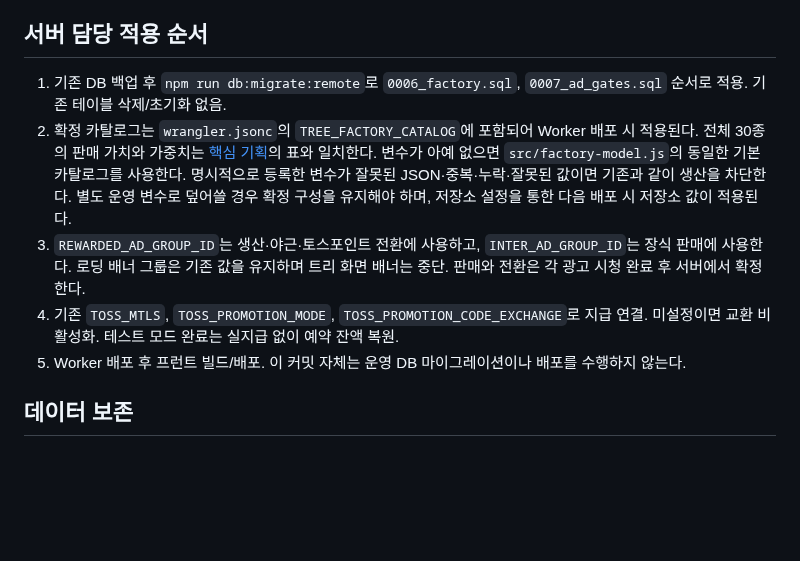
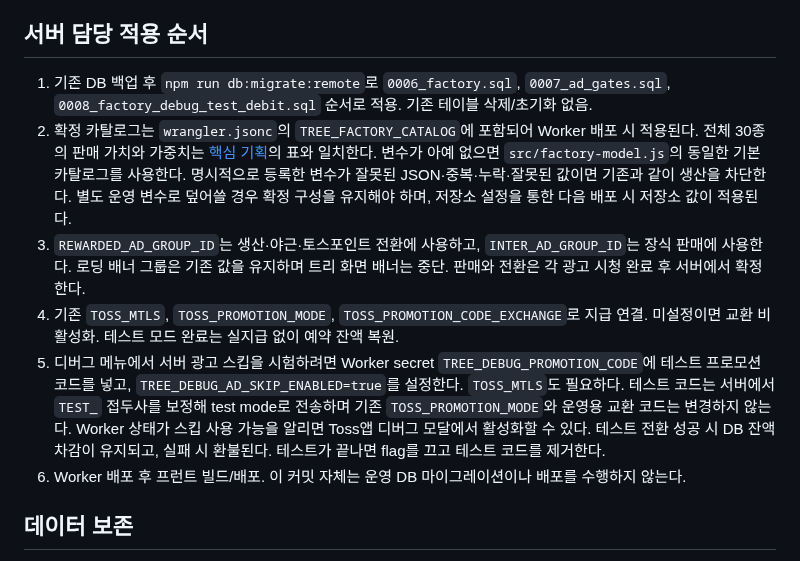
Before and after one commit to 9barcode/Christmas-tree, a Markdown page: docs/bm-v3-implementation.md, the part around the change. Rendered like a GitHub page; blank space fills up the shorter version.

Commit message:
Document test-only server ad skip setup

```diff
--- a/docs/bm-v3-implementation.md
+++ b/docs/bm-v3-implementation.md
@@ -11,11 +11,12 @@
 - 서버에서 추첨·개별 아이템 소유권·판매 금액·원장·도감·KST 생산량·야근·배치 revision 관리. 실제 지급은 기존 지급 상태 머신을 v3 원장에 맞게 분리.
 
 ## 서버 담당 적용 순서
-1. 기존 DB 백업 후 `npm run db:migrate:remote`로 `0006_factory.sql`, `0007_ad_gates.sql` 순서로 적용. 기존 테이블 삭제/초기화 없음.
+1. 기존 DB 백업 후 `npm run db:migrate:remote`로 `0006_factory.sql`, `0007_ad_gates.sql`, `0008_factory_debug_test_debit.sql` 순서로 적용. 기존 테이블 삭제/초기화 없음.
 2. 확정 카탈로그는 `wrangler.jsonc`의 `TREE_FACTORY_CATALOG`에 포함되어 Worker 배포 시 적용된다. 전체 30종의 판매 가치와 가중치는 [핵심 기획](bm-v3-factory-collection.md)의 표와 일치한다. 변수가 아예 없으면 `src/factory-model.js`의 동일한 기본 카탈로그를 사용한다. 명시적으로 등록한 변수가 잘못된 JSON·중복·누락·잘못된 값이면 기존과 같이 생산을 차단한다. 별도 운영 변수로 덮어쓸 경우 확정 구성을 유지해야 하며, 저장소 설정을 통한 다음 배포 시 저장소 값이 적용된다.
 3. `REWARDED_AD_GROUP_ID`는 생산·야근·토스포인트 전환에 사용하고, `INTER_AD_GROUP_ID`는 장식 판매에 사용한다. 로딩 배너 그룹은 기존 값을 유지하며 트리 화면 배너는 중단. 판매와 전환은 각 광고 시청 완료 후 서버에서 확정한다.
 4. 기존 `TOSS_MTLS`, `TOSS_PROMOTION_MODE`, `TOSS_PROMOTION_CODE_EXCHANGE`로 지급 연결. 미설정이면 교환 비활성화. 테스트 모드 완료는 실지급 없이 예약 잔액 복원.
-5. Worker 배포 후 프런트 빌드/배포. 이 커밋 자체는 운영 DB 마이그레이션이나 배포를 수행하지 않는다.
+5. 디버그 메뉴에서 서버 광고 스킵을 시험하려면 Worker secret `TREE_DEBUG_PROMOTION_CODE`에 테스트 프로모션 코드를 넣고, `TREE_DEBUG_AD_SKIP_ENABLED=true`를 설정한다. `TOSS_MTLS`도 필요하다. 테스트 코드는 서버에서 `TEST_` 접두사를 보정해 test mode로 전송하며 기존 `TOSS_PROMOTION_MODE`와 운영용 교환 코드는 변경하지 않는다. Worker 상태가 스킵 사용 가능을 알리면 Toss앱 디버그 모달에서 활성화할 수 있다. 테스트 전환 성공 시 DB 잔액 차감이 유지되고, 실패 시 환불된다. 테스트가 끝나면 flag를 끄고 테스트 코드를 제거한다.
+6. Worker 배포 후 프런트 빌드/배포. 이 커밋 자체는 운영 DB 마이그레이션이나 배포를 수행하지 않는다.
 
 ## 데이터 보존
 - 기존 1번 트리 장식과 화분/장식 좌표는 첫 진입 시 한 번 복사해서 표시한다. 기존 장식의 가치는 0(판매 불가)이고 신규 도감/완성 보상에 자동 합산하지 않는다. 기존 장식을 현금 가치로 임의 전환하거나 이미 받은 보상을 재지급하지 않기 위한 보수적 이관이다.
```
